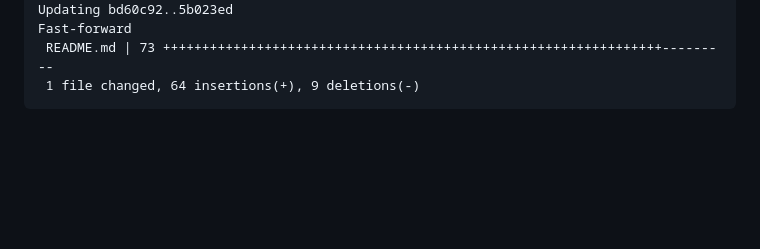
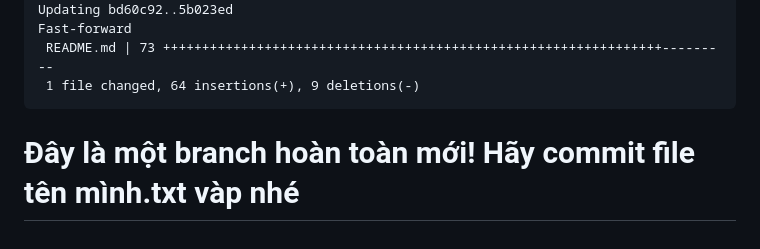
Before and after one commit to kimlienartoftech/TheGit_Training, a Markdown page: README.md, the part around the change. Drawn GitHub-style; blank space fills up the shorter version.

Commit message:
Branch practice

````diff
--- a/README.md
+++ b/README.md
@@ -181,3 +181,6 @@ Fast-forward
  README.md | 73 ++++++++++++++++++++++++++++++++++++++++++++++++++++++++++++++++---------
  1 file changed, 64 insertions(+), 9 deletions(-)
 ```
+
+
+# Đây là một branch hoàn toàn mới! Hãy commit file tên mình.txt vàp nhé
````
